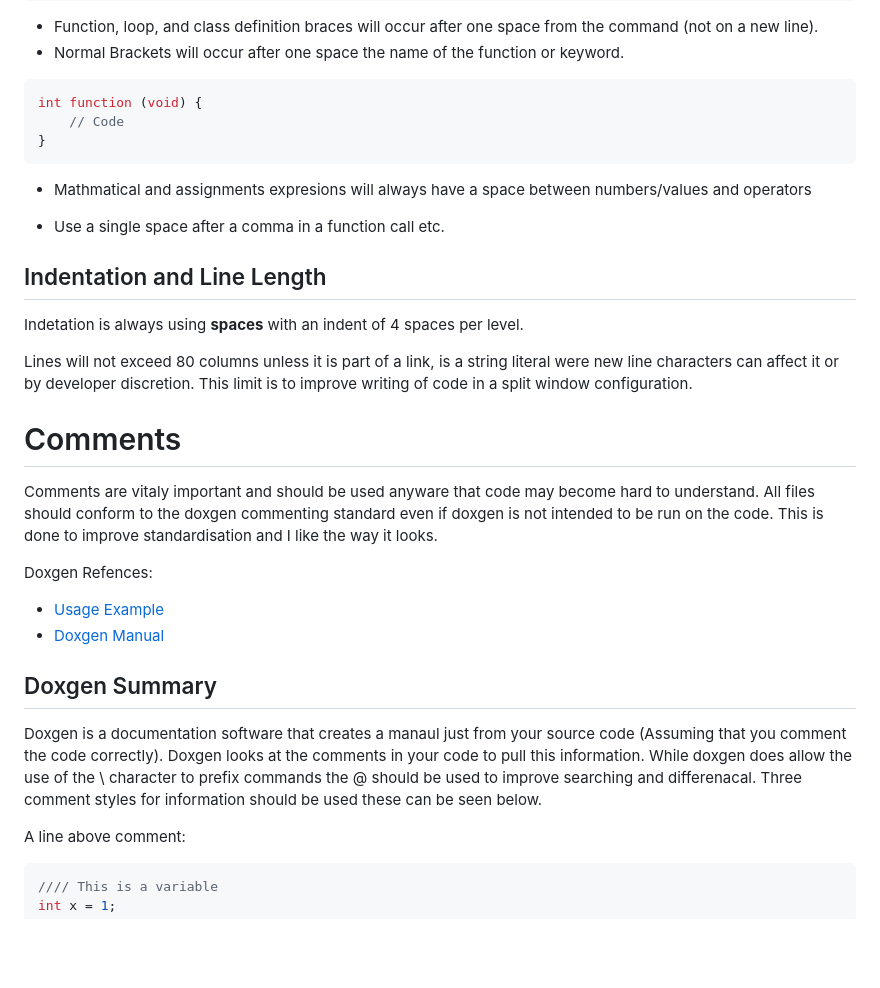
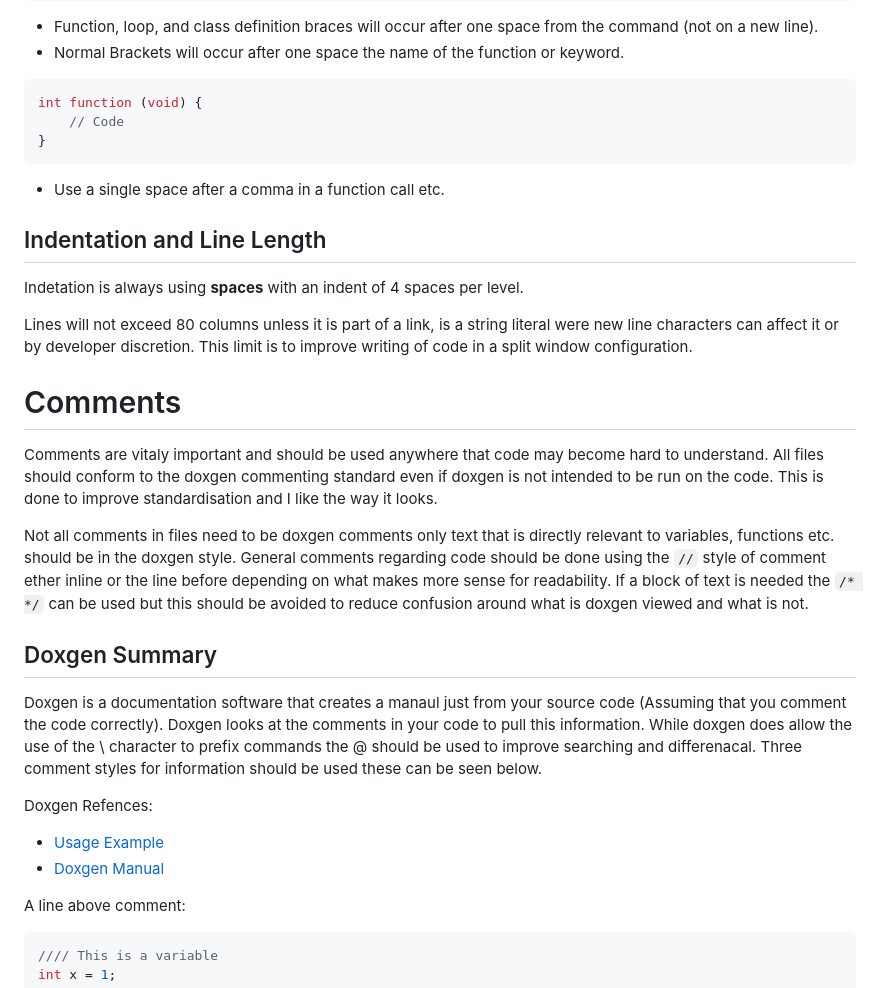
Before and after one commit to jaxsonpd/etc, a Markdown page: C Style Guide.md, the part around one of its changes. GitHub-like rendering; blank space fills up the shorter version.

````diff
--- a/C Style Guide.md
+++ b/C Style Guide.md
@@ -53,8 +56,6 @@ int function (void) {
 }
 ```
 
-- Mathmatical and assignments expresions will always have a space between numbers/values and operators
-
 - Use a single space after a comma in a function call etc.
 
 ## Indentation and Line Length
@@ -63,15 +64,17 @@ Indetation is always using **spaces** with an indent of 4 spaces per level.
 Lines will not exceed 80 columns unless it is part of a link, is a string literal were new line characters can affect it or by developer discretion. This limit is to improve writing of code in a split window configuration.
 
 # Comments
-Comments are vitaly important and should be used anyware that code may become hard to understand. All files should conform to the doxgen commenting standard even if doxgen is not intended to be run on the code. This is done to improve standardisation and I like the way it looks.
+Comments are vitaly important and should be used anywhere that code may become hard to understand. All files should conform to the doxgen commenting standard even if doxgen is not intended to be run on the code. This is done to improve standardisation and I like the way it looks.
+
+Not all comments in files need to be doxgen comments only text that is directly relevant to variables, functions etc. should be in the doxgen style. General comments regarding code should be done using the `//` style of comment ether inline or the line before depending on what makes more sense for readability. If a block of text is needed the `/* */` can be used but this should be avoided to reduce confusion around what is doxgen viewed and what is not.
+
+## Doxgen Summary
+Doxgen is a documentation software that creates a manaul just from your source code (Assuming that you comment the code correctly). Doxgen looks at the comments in your code to pull this information. While doxgen does allow the use of the \ character to prefix commands the @ should be used to improve searching and differenacal. Three comment styles for information should be used these can be seen below.
 
 Doxgen Refences:
 
 - [Usage Example](https://fnch.users.sourceforge.net/doxygen_c.html)
 - [Doxgen Manual](https://doxygen.nl/manual/docblocks.html)
-
-## Doxgen Summary
-Doxgen is a documentation software that creates a manaul just from your source code (Assuming that you comment the code correctly). Doxgen looks at the comments in your code to pull this information. While doxgen does allow the use of the \ character to prefix commands the @ should be used to improve searching and differenacal. Three comment styles for information should be used these can be seen below.
 
 A line above comment:
 ```c
````
Also changed, not shown: other parts of C Style Guide.md (+23 -5 lines).
